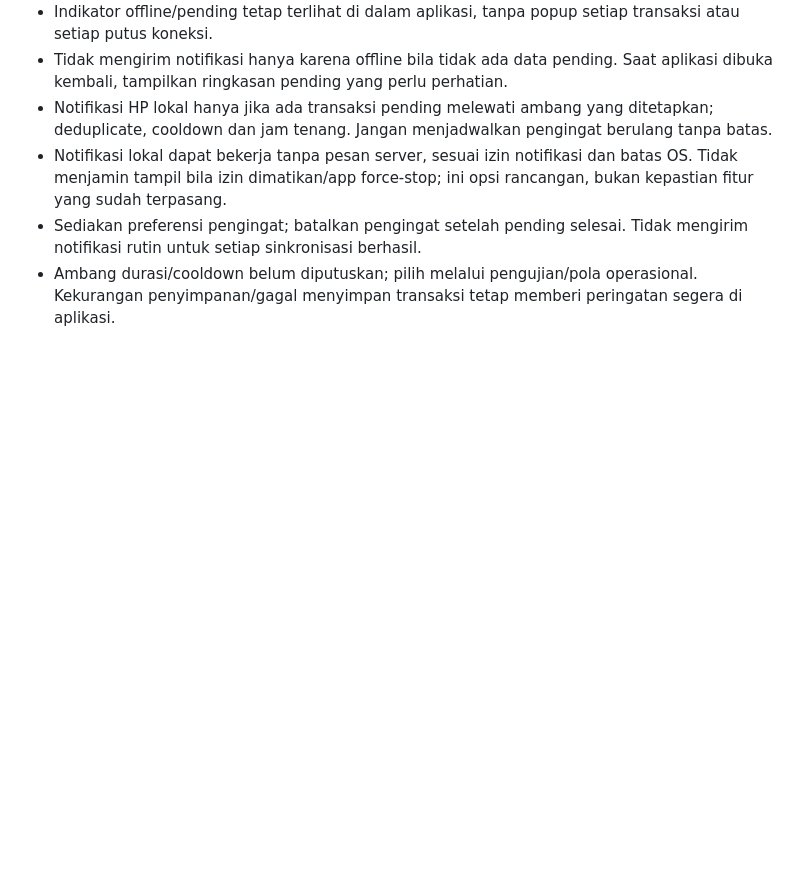
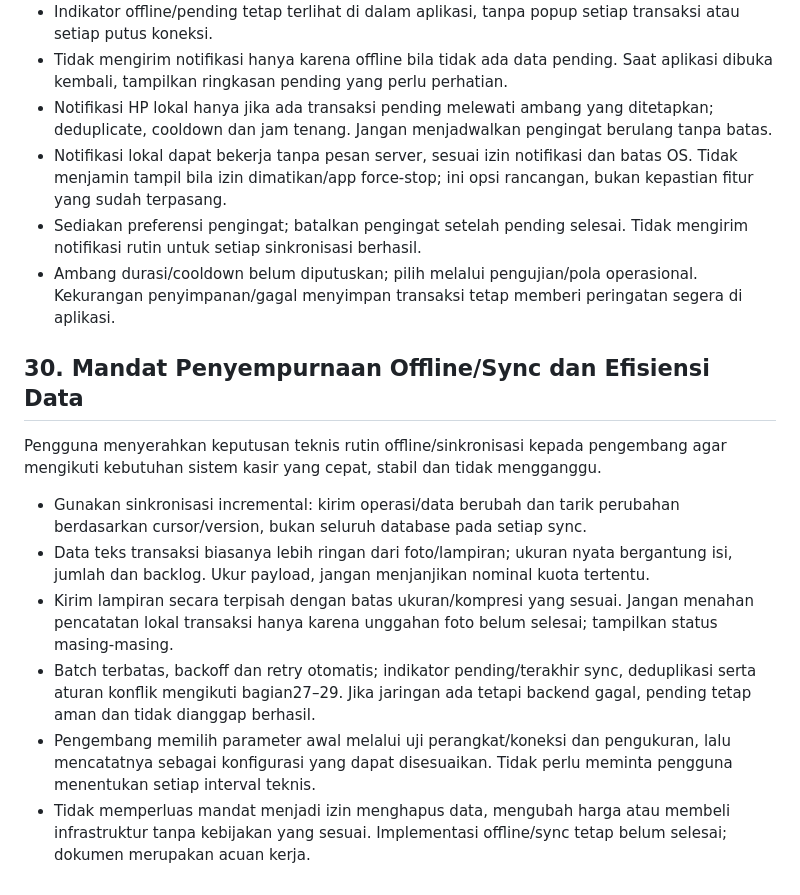
Before and after one commit to koimanasci-glitch/goyanaku, a Markdown page: GOYANA-SISTEM-PUSAT.md, the part around the change. GitHub-like rendering; blank space fills up the shorter version.

Commit message:
Record delegated sync design and incremental data transfer requirements

```diff
--- a/GOYANA-SISTEM-PUSAT.md
+++ b/GOYANA-SISTEM-PUSAT.md
@@ -467,3 +467,15 @@ Arahan pembahasan: pengguna mengkhawatirkan notifikasi berulang. Rekomendasi des
 - Notifikasi lokal dapat bekerja tanpa pesan server, sesuai izin notifikasi dan batas OS. Tidak menjamin tampil bila izin dimatikan/app force-stop; ini opsi rancangan, bukan kepastian fitur yang sudah terpasang.
 - Sediakan preferensi pengingat; batalkan pengingat setelah pending selesai. Tidak mengirim notifikasi rutin untuk setiap sinkronisasi berhasil.
 - Ambang durasi/cooldown belum diputuskan; pilih melalui pengujian/pola operasional. Kekurangan penyimpanan/gagal menyimpan transaksi tetap memberi peringatan segera di aplikasi.
+
+
+## 30. Mandat Penyempurnaan Offline/Sync dan Efisiensi Data
+
+Pengguna menyerahkan keputusan teknis rutin offline/sinkronisasi kepada pengembang agar mengikuti kebutuhan sistem kasir yang cepat, stabil dan tidak mengganggu.
+
+- Gunakan sinkronisasi incremental: kirim operasi/data berubah dan tarik perubahan berdasarkan cursor/version, bukan seluruh database pada setiap sync.
+- Data teks transaksi biasanya lebih ringan dari foto/lampiran; ukuran nyata bergantung isi, jumlah dan backlog. Ukur payload, jangan menjanjikan nominal kuota tertentu.
+- Kirim lampiran secara terpisah dengan batas ukuran/kompresi yang sesuai. Jangan menahan pencatatan lokal transaksi hanya karena unggahan foto belum selesai; tampilkan status masing-masing.
+- Batch terbatas, backoff dan retry otomatis; indikator pending/terakhir sync, deduplikasi serta aturan konflik mengikuti bagian27–29. Jika jaringan ada tetapi backend gagal, pending tetap aman dan tidak dianggap berhasil.
+- Pengembang memilih parameter awal melalui uji perangkat/koneksi dan pengukuran, lalu mencatatnya sebagai konfigurasi yang dapat disesuaikan. Tidak perlu meminta pengguna menentukan setiap interval teknis.
+- Tidak memperluas mandat menjadi izin menghapus data, mengubah harga atau membeli infrastruktur tanpa kebijakan yang sesuai. Implementasi offline/sync tetap belum selesai; dokumen merupakan acuan kerja.
```
